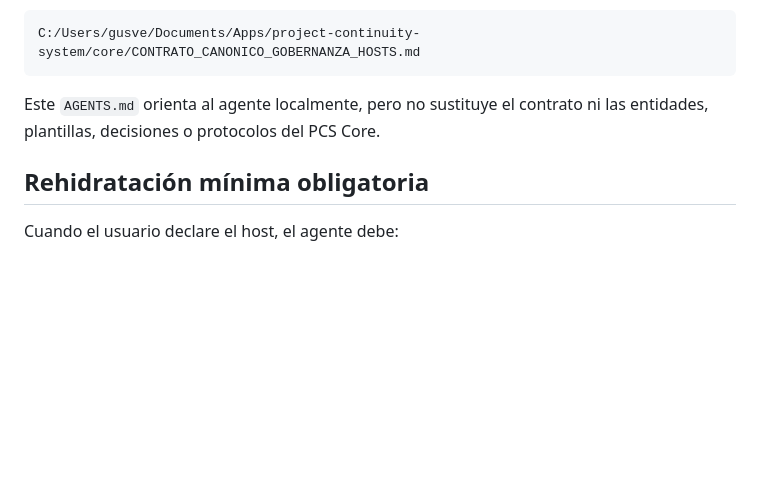
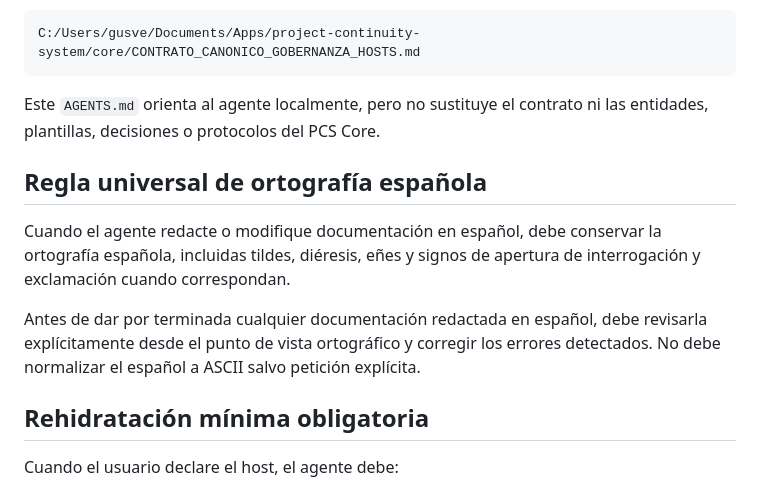
Before and after one commit to gusvegabol/carrera-profesional-ai-first, a Markdown page: AGENTS.md, the part around the change. Rendered like a GitHub page; blank space fills up the shorter version.

Commit message:
docs: exigir ortografia espanola en hosts PCS

````diff
--- a/AGENTS.md
+++ b/AGENTS.md
@@ -25,6 +25,12 @@ C:/Users/gusve/Documents/Apps/project-continuity-system/core/CONTRATO_CANONICO_G
 ```
 
 Este `AGENTS.md` orienta al agente localmente, pero no sustituye el contrato ni las entidades, plantillas, decisiones o protocolos del PCS Core.
+
+## Regla universal de ortografía española
+
+Cuando el agente redacte o modifique documentación en español, debe conservar la ortografía española, incluidas tildes, diéresis, eñes y signos de apertura de interrogación y exclamación cuando correspondan.
+
+Antes de dar por terminada cualquier documentación redactada en español, debe revisarla explícitamente desde el punto de vista ortográfico y corregir los errores detectados. No debe normalizar el español a ASCII salvo petición explícita.
 
 ## Rehidratación mínima obligatoria
 
````
